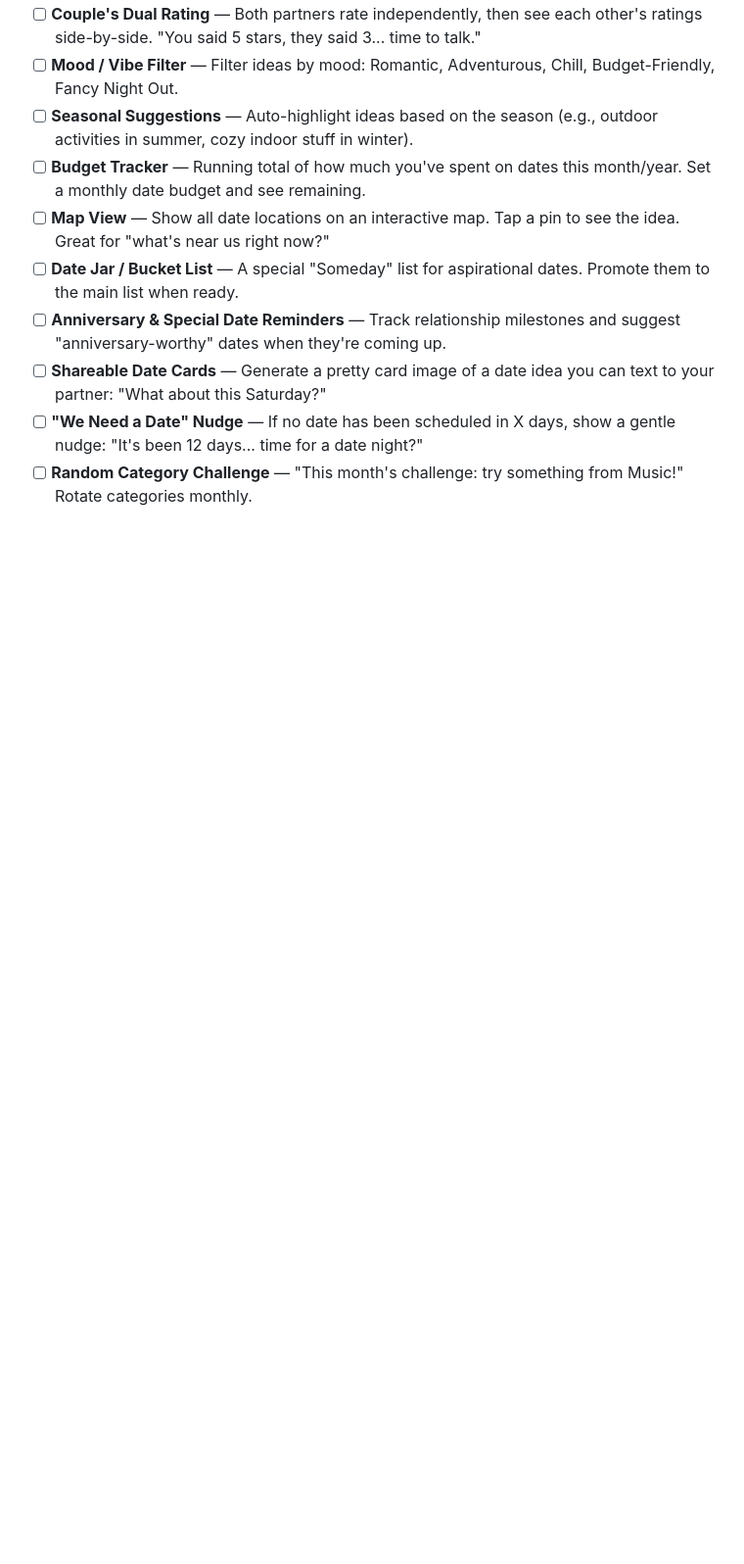
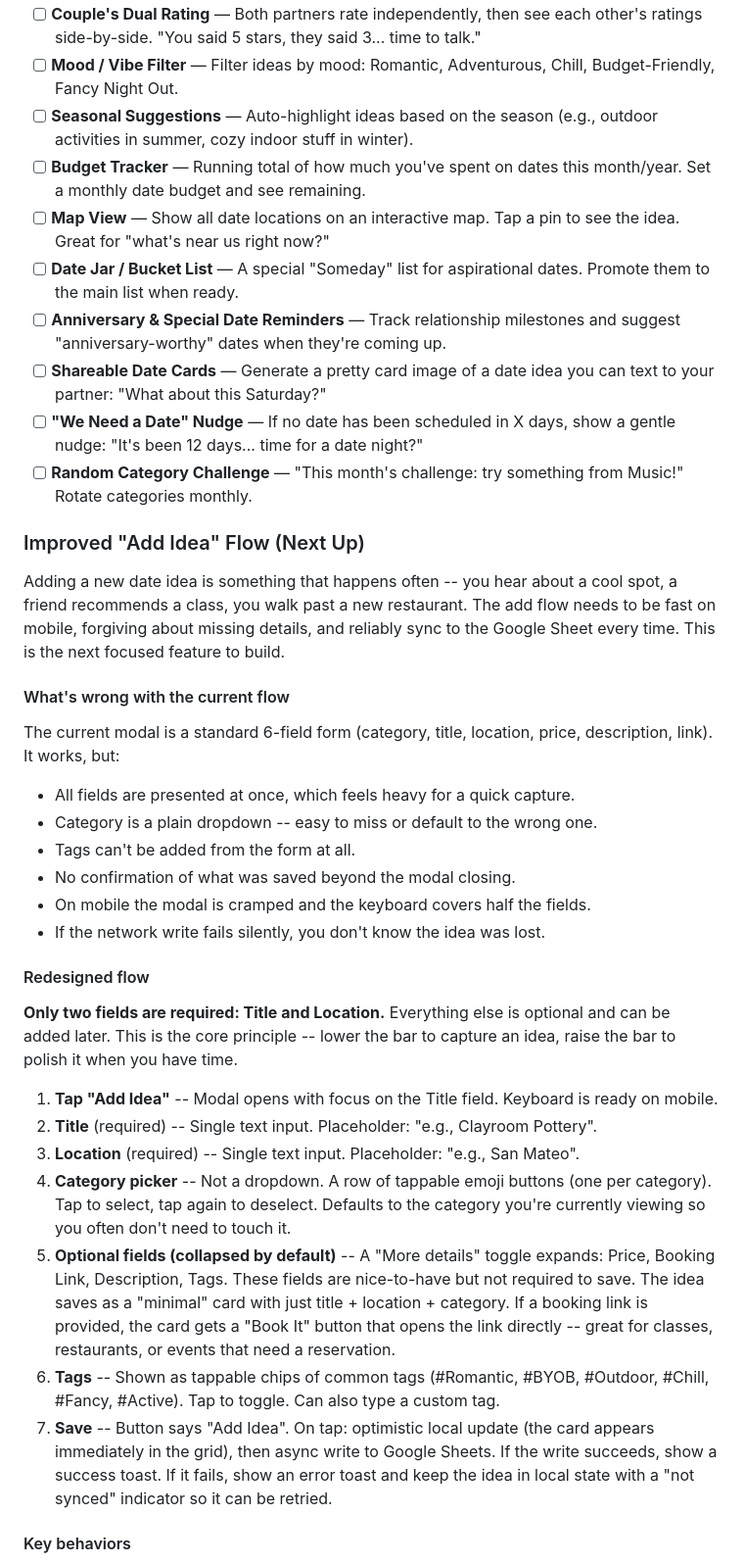
Before and after one commit to RasGruJep/dateplans, a Markdown page: README.md, the part around one of its changes. Shown at 98% size. Rendered like a GitHub page; blank space fills up the shorter version.

Commit message:
Enhance README.md with detailed description of the improved "Add Idea" flow

```diff
--- a/README.md
+++ b/README.md
@@ -83,3 +83,32 @@ Fun ideas and improvements to make Date Planner even better.
 - [ ] **Shareable Date Cards** — Generate a pretty card image of a date idea you can text to your partner: "What about this Saturday?"
 - [ ] **"We Need a Date" Nudge** — If no date has been scheduled in X days, show a gentle nudge: "It's been 12 days... time for a date night?"
 - [ ] **Random Category Challenge** — "This month's challenge: try something from Music!" Rotate categories monthly.
+
+### Improved "Add Idea" Flow (Next Up)
+
+Adding a new date idea is something that happens often -- you hear about a cool spot, a friend recommends a class, you walk past a new restaurant. The add flow needs to be fast on mobile, forgiving about missing details, and reliably sync to the Google Sheet every time. This is the next focused feature to build.
+
+#### What's wrong with the current flow
+
+The current modal is a standard 6-field form (category, title, location, price, description, link). It works, but:
+- All fields are presented at once, which feels heavy for a quick capture.
+- Category is a plain dropdown -- easy to miss or default to the wrong one.
+- Tags can't be added from the form at all.
+- No confirmation of what was saved beyond the modal closing.
+- On mobile the modal is cramped and the keyboard covers half the fields.
+- If the network write fails silently, you don't know the idea was lost.
+
+#### Redesigned flow
+
+**Only two fields are required: Title and Location.** Everything else is optional and can be added later. This is the core principle -- lower the bar to capture an idea, raise the bar to polish it when you have time.
+
+1. **Tap "Add Idea"** -- Modal opens with focus on the Title field. Keyboard is ready on mobile.
+2. **Title** (required) -- Single text input. Placeholder: "e.g., Clayroom Pottery".
+3. **Location** (required) -- Single text input. Placeholder: "e.g., San Mateo".
+4. **Category picker** -- Not a dropdown. A row of tappable emoji buttons (one per category). Tap to select, tap again to deselect. Defaults to the category you're currently viewing so you often don't need to touch it.
+5. **Optional fields (collapsed by default)** -- A "More details" toggle expands: Price, Booking Link, Description, Tags. These fields are nice-to-have but not required to save. The idea saves as a "minimal" card with just title + location + category. If a booking link is provided, the card gets a "Book It" button that opens the link directly -- great for classes, restaurants, or events that need a reservation.
+6. **Tags** -- Shown as tappable chips of common tags (#Romantic, #BYOB, #Outdoor, #Chill, #Fancy, #Active). Tap to toggle. Can also type a custom tag.
+7. **Save** -- Button says "Add Idea". On tap: optimistic local update (the card appears immediately in the grid), then async write to Google Sheets. If the write succeeds, show a success toast. If it fails, show an error toast and keep the idea in local state with a "not synced" indicator so it can be retried.
+
+#### Key behaviors
+
```
Also changed, not shown: other parts of README.md (+12 -0 lines).
